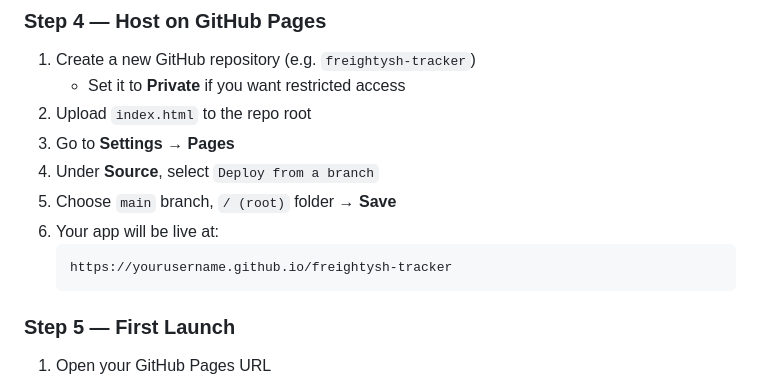
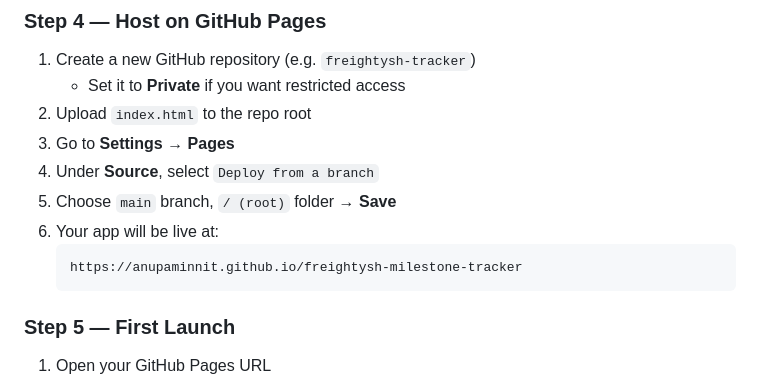
Before and after one commit to anupaminnit/freightysh-milestone-tracker, a Markdown page: README.md, the part around the change. Drawn GitHub-style.

````diff
--- a/README.md
+++ b/README.md
@@ -48,7 +48,7 @@ A real-time, multi-device shipment milestone tracker for Freightysh — built wi
 5. Choose `main` branch, `/ (root)` folder → **Save**
 6. Your app will be live at:
    ```
-   https://yourusername.github.io/freightysh-tracker
+   https://anupaminnit.github.io/freightysh-milestone-tracker
    ```
 
 ### Step 5 — First Launch
````
